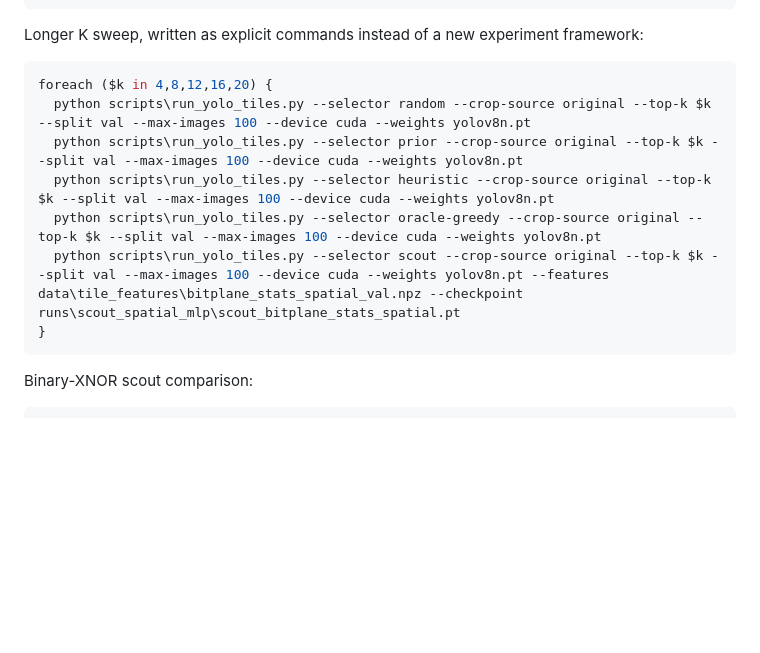
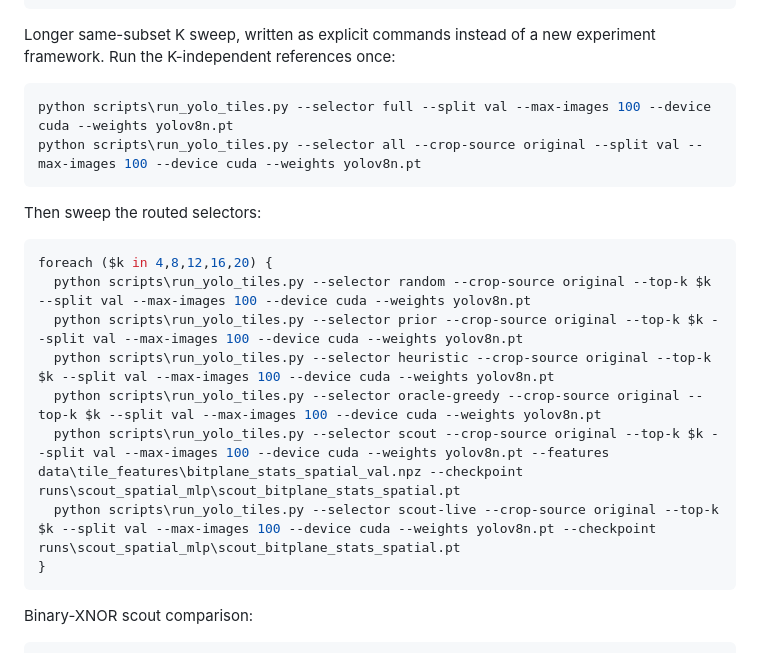
Before and after one commit to Bruc3W4yne/binary-scout-yolo, a Markdown page: docs/evaluation_protocol.md, the part around the change. Rendered like a GitHub page; blank space fills up the shorter version.

Commit message:
Clarify live scout benchmark sweep

````diff
--- a/docs/evaluation_protocol.md
+++ b/docs/evaluation_protocol.md
@@ -37,7 +37,15 @@ python scripts\run_yolo_tiles.py --selector scout --crop-source original --top-k
 python scripts\run_yolo_tiles.py --selector scout-live --crop-source original --top-k 8 --split val --max-images 25 --device cuda --weights yolov8n.pt --checkpoint runs\scout_spatial_mlp\scout_bitplane_stats_spatial.pt
 ```
 
-Longer K sweep, written as explicit commands instead of a new experiment framework:
+Longer same-subset K sweep, written as explicit commands instead of a new experiment framework.
+Run the K-independent references once:
+
+```powershell
+python scripts\run_yolo_tiles.py --selector full --split val --max-images 100 --device cuda --weights yolov8n.pt
+python scripts\run_yolo_tiles.py --selector all --crop-source original --split val --max-images 100 --device cuda --weights yolov8n.pt
+```
+
+Then sweep the routed selectors:
 
 ```powershell
 foreach ($k in 4,8,12,16,20) {
@@ -46,6 +54,7 @@ foreach ($k in 4,8,12,16,20) {
   python scripts\run_yolo_tiles.py --selector heuristic --crop-source original --top-k $k --split val --max-images 100 --device cuda --weights yolov8n.pt
   python scripts\run_yolo_tiles.py --selector oracle-greedy --crop-source original --top-k $k --split val --max-images 100 --device cuda --weights yolov8n.pt
   python scripts\run_yolo_tiles.py --selector scout --crop-source original --top-k $k --split val --max-images 100 --device cuda --weights yolov8n.pt --features data\tile_features\bitplane_stats_spatial_val.npz --checkpoint runs\scout_spatial_mlp\scout_bitplane_stats_spatial.pt
+  python scripts\run_yolo_tiles.py --selector scout-live --crop-source original --top-k $k --split val --max-images 100 --device cuda --weights yolov8n.pt --checkpoint runs\scout_spatial_mlp\scout_bitplane_stats_spatial.pt
 }
 ```
 
````
